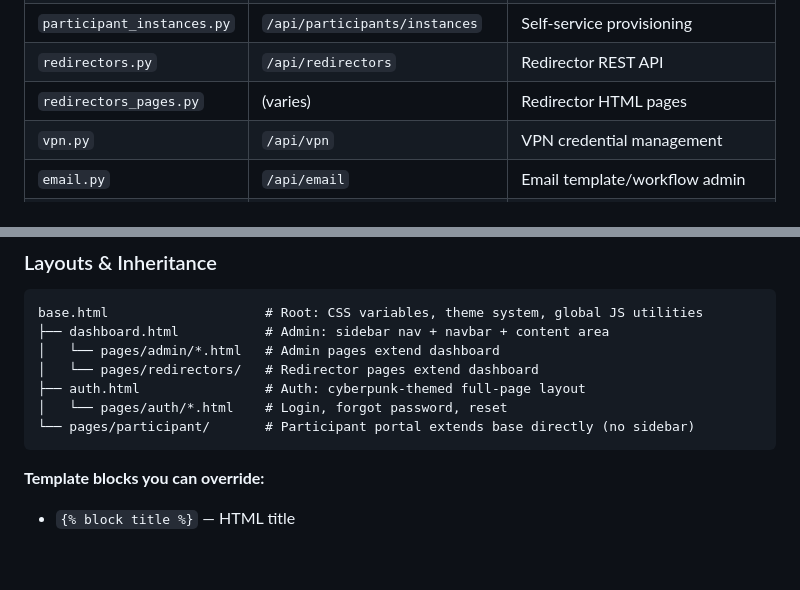
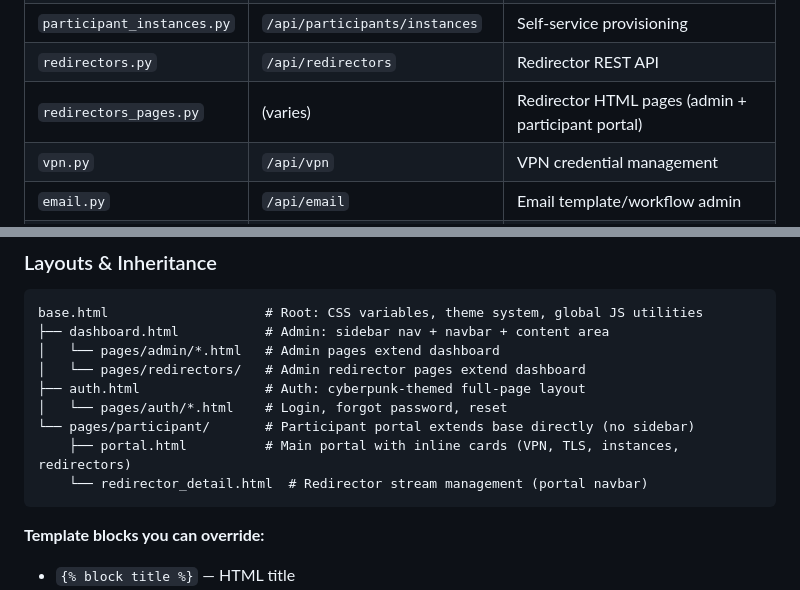
Before and after one commit to CyberX-Red-Team/cyberx-event-mgmt, a Markdown page: DEVELOPER_GUIDE.md, 2 parts joined by grey strips. GitHub-like rendering; blank space fills up the shorter version.

````diff
--- a/DEVELOPER_GUIDE.md
+++ b/DEVELOPER_GUIDE.md
@@ -275,7 +275,7 @@ Routes are organized by domain. Each file defines an `APIRouter` with a tag and
 | `instance_templates.py` | `/api/admin/instance-templates` | Instance template CRUD |
 | `participant_instances.py` | `/api/participants/instances` | Self-service provisioning |
 | `redirectors.py` | `/api/redirectors` | Redirector REST API |
-| `redirectors_pages.py` | (varies) | Redirector HTML pages |
+| `redirectors_pages.py` | (varies) | Redirector HTML pages (admin + participant portal) |
 | `vpn.py` | `/api/vpn` | VPN credential management |
 | `email.py` | `/api/email` | Email template/workflow admin |
 | `webhooks.py` | `/api/webhooks` | SendGrid, Keycloak, Discord webhooks |
@@ -482,10 +482,12 @@ raise HTTPException(
 base.html                    # Root: CSS variables, theme system, global JS utilities
 ├── dashboard.html           # Admin: sidebar nav + navbar + content area
 │   └── pages/admin/*.html   # Admin pages extend dashboard
-│   └── pages/redirectors/   # Redirector pages extend dashboard
+│   └── pages/redirectors/   # Admin redirector pages extend dashboard
 ├── auth.html                # Auth: cyberpunk-themed full-page layout
 │   └── pages/auth/*.html    # Login, forgot password, reset
 └── pages/participant/       # Participant portal extends base directly (no sidebar)
+    ├── portal.html          # Main portal with inline cards (VPN, TLS, instances, redirectors)
+    └── redirector_detail.html  # Redirector stream management (portal navbar)
 ```
 
 **Template blocks you can override:**
````
Also changed, not shown: docs/ROLES_AND_PERMISSIONS.md (+17 -9 lines).
